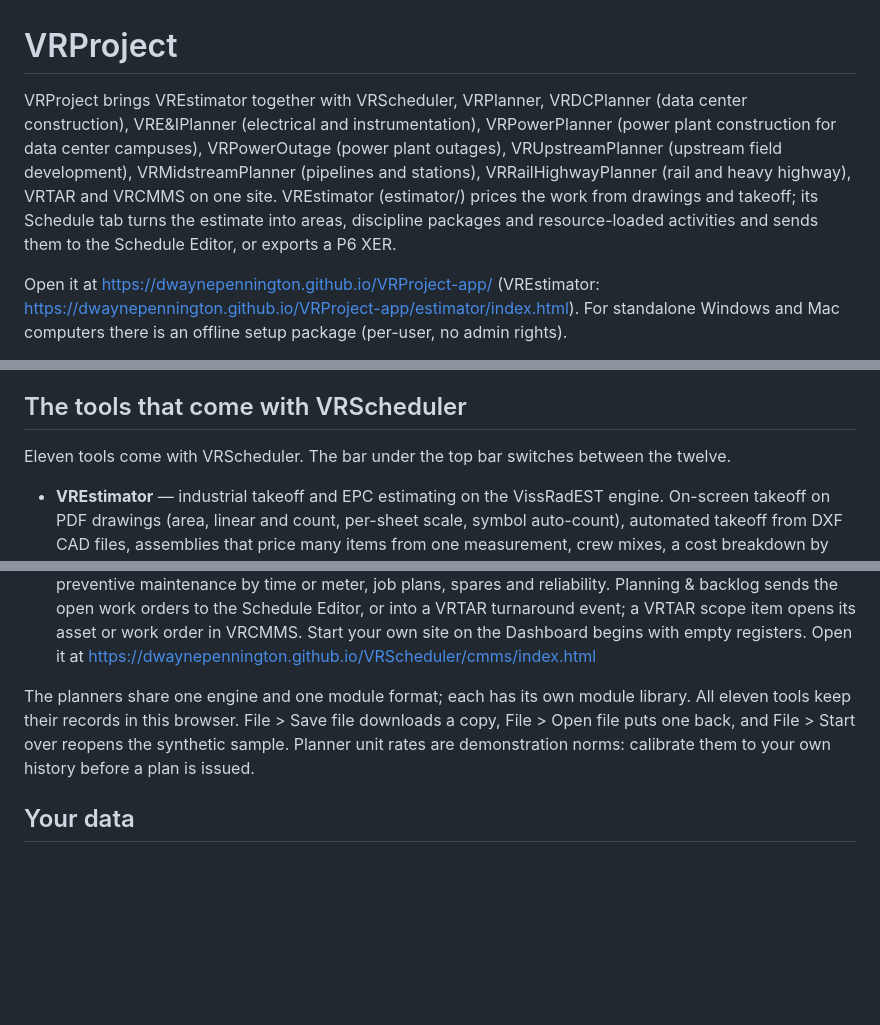
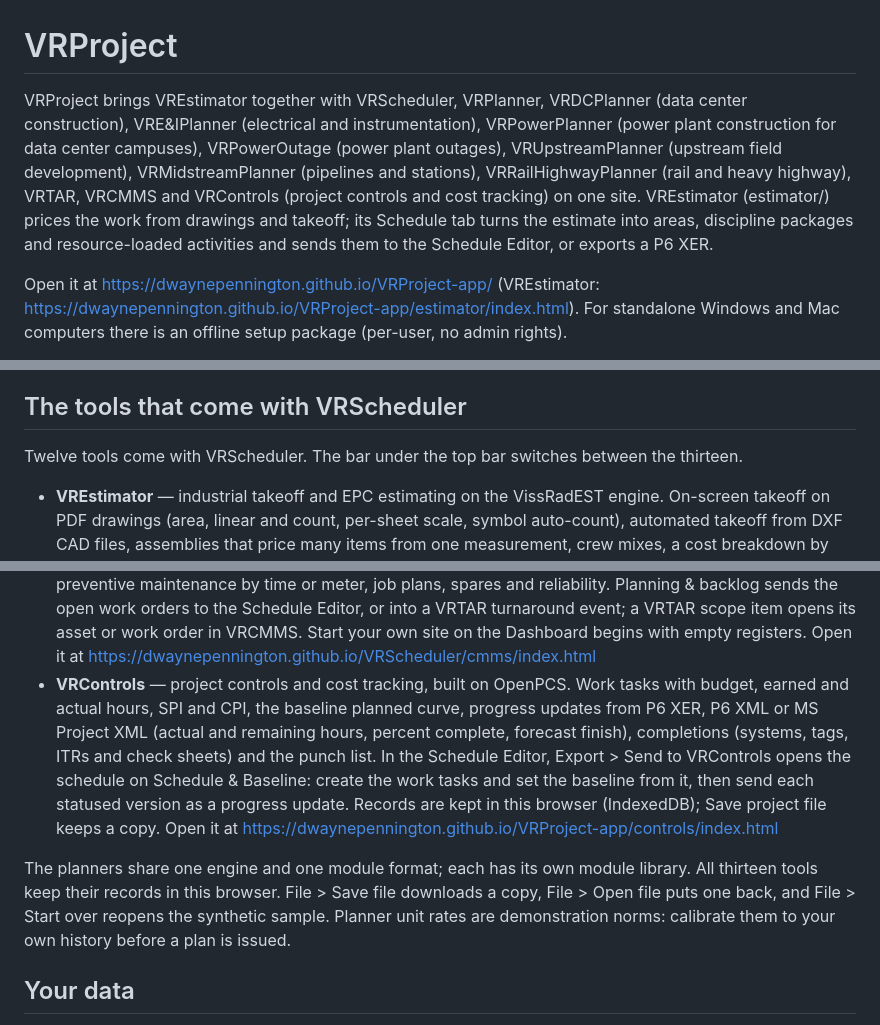
Before and after one commit to dwaynepennington/VRProject-app, a Markdown page: README.md, 3 parts joined by grey strips. GitHub-like rendering; blank space fills up the shorter version.

Commit message:
README: VRControls

```diff
--- a/README.md
+++ b/README.md
@@ -1,6 +1,6 @@
 # VRProject
 
-VRProject brings VREstimator together with VRScheduler, VRPlanner, VRDCPlanner (data center construction), VRE&IPlanner (electrical and instrumentation), VRPowerPlanner (power plant construction for data center campuses), VRPowerOutage (power plant outages), VRUpstreamPlanner (upstream field development), VRMidstreamPlanner (pipelines and stations), VRRailHighwayPlanner (rail and heavy highway), VRTAR and VRCMMS on one site. VREstimator (estimator/) prices the work from drawings and takeoff; its Schedule tab turns the estimate into areas, discipline packages and resource-loaded activities and sends them to the Schedule Editor, or exports a P6 XER.
+VRProject brings VREstimator together with VRScheduler, VRPlanner, VRDCPlanner (data center construction), VRE&IPlanner (electrical and instrumentation), VRPowerPlanner (power plant construction for data center campuses), VRPowerOutage (power plant outages), VRUpstreamPlanner (upstream field development), VRMidstreamPlanner (pipelines and stations), VRRailHighwayPlanner (rail and heavy highway), VRTAR, VRCMMS and VRControls (project controls and cost tracking) on one site. VREstimator (estimator/) prices the work from drawings and takeoff; its Schedule tab turns the estimate into areas, discipline packages and resource-loaded activities and sends them to the Schedule Editor, or exports a P6 XER.
 
 Open it at https://dwaynepennington.github.io/VRProject-app/ (VREstimator: https://dwaynepennington.github.io/VRProject-app/estimator/index.html). For standalone Windows and Mac computers there is an offline setup package (per-user, no admin rights).
 
@@ -27,7 +27,7 @@ Open it at https://dwaynepennington.github.io/VRScheduler/
 
 ## The tools that come with VRScheduler
 
-Eleven tools come with VRScheduler. The bar under the top bar switches between the twelve.
+Twelve tools come with VRScheduler. The bar under the top bar switches between the thirteen.
 
 - **VREstimator** — industrial takeoff and EPC estimating on the VissRadEST engine. On-screen takeoff on PDF drawings (area, linear and count, per-sheet scale, symbol auto-count), automated takeoff from DXF CAD files, assemblies that price many items from one measurement, crew mixes, a cost breakdown by area and discipline, what-if cases and a proposal with AACE class and QA gate. Its Schedule tab turns the estimate into areas, discipline packages and resource-loaded activities; Send to Schedule Editor adds them to the schedule open in VRScheduler, under the WBS node you pick, or opens them as a new schedule, and Export P6 XER writes a file for Primavera P6. New window (or Ctrl-click a tab) puts a tab on another screen, and windows on the same estimate stay in step. It opens on a choice of a blank estimate or the synthetic demo estimate. Open it at https://dwaynepennington.github.io/VRScheduler/estimator/index.html
 - **VRPlanner** — capital work planning. Step out each work item from a module and get its work steps, crew sizes, craft hours, equipment and materials; set the logic between work items on the project's working calendar; see the manpower and equipment loading. Send to Schedule Editor adds the plan to the schedule open in VRScheduler, under the WBS node you pick, or opens it as a new schedule. The Progress tab takes percent complete on each work step, weighted by planned hours or by a rule of credit (a pump: expedite and stage, bush and shim, lift and set, pre-align, final align, turnover), and the Schedule Editor opens the plan already progressed. The Power, Outage, DC, E&I, Upstream and Midstream planners have the same tab. Load files: P6 XER, MPX, Excel and CSV. Open it at https://dwaynepennington.github.io/VRScheduler/planner/index.html
@@ -41,8 +41,9 @@ Eleven tools come with VRScheduler. The bar under the top bar switches between t
 - **VRTAR** — turnaround estimating. Answer a short wizard for each scope item and get the tasks, crew hours, equipment, logic and material; the worklist rolls into an event fragnet, a manpower histogram and a material take-off, with Excel, P6 XER, MPX and SAP PM exports. Estimate > Adjustments overrides a task's duration or crew and sets an item productivity factor; Module Editor > Settings adds a PFD allowance and linked event logic (feed out, released for work, mechanical complete and feed in milestones, with finish-to-start links between scope items in the XER and MPX files); the Progress tab takes percent complete by task, weighted by planned hours or a rule of credit. The Load tab sends the event to the Schedule Editor, one activity per scope item. Open it at https://dwaynepennington.github.io/VRScheduler/tar/index.html
 - **Preparation tab** (VRTAR and every planner) — the work before the work. A gated preparation plan timed back from the event or construction start (five gates, with the scope freeze for a turnaround), stretched or shortened by a complexity tier scored from the plan's own hours, duration, headcount and units; a readiness score across eight areas against what is expected by the next gate; overdue and next-14-day alerts on the tab; tie-ins between capital projects and turnaround or outage windows; preparation-team hours and FTE by role and month, scaled by the tier and by project cost (square root of cost over an editable reference cost, with a per-project override); and your own past events or projects as reference benchmarks. Exports to P6 XER and CSV, and Send to Schedule Editor adds the preparation plan to the open schedule.
 - **VRCMMS** — maintenance management. Asset register with QR labels, work requests and work orders, preventive maintenance by time or meter, job plans, spares and reliability. Planning & backlog sends the open work orders to the Schedule Editor, or into a VRTAR turnaround event; a VRTAR scope item opens its asset or work order in VRCMMS. Start your own site on the Dashboard begins with empty registers. Open it at https://dwaynepennington.github.io/VRScheduler/cmms/index.html
+- **VRControls** — project controls and cost tracking, built on OpenPCS. Work tasks with budget, earned and actual hours, SPI and CPI, the baseline planned curve, progress updates from P6 XER, P6 XML or MS Project XML (actual and remaining hours, percent complete, forecast finish), completions (systems, tags, ITRs and check sheets) and the punch list. In the Schedule Editor, Export > Send to VRControls opens the schedule on Schedule & Baseline: create the work tasks and set the baseline from it, then send each statused version as a progress update. Records are kept in this browser (IndexedDB); Save project file keeps a copy. Open it at https://dwaynepennington.github.io/VRProject-app/controls/index.html
 
-The planners share one engine and one module format; each has its own module library. All eleven tools keep their records in this browser. File > Save file downloads a copy, File > Open file puts one back, and File > Start over reopens the synthetic sample. Planner unit rates are demonstration norms: calibrate them to your own history before a plan is issued.
+The planners share one engine and one module format; each has its own module library. All thirteen tools keep their records in this browser. File > Save file downloads a copy, File > Open file puts one back, and File > Start over reopens the synthetic sample. Planner unit rates are demonstration norms: calibrate them to your own history before a plan is issued.
 
 ## Your data
 
```
